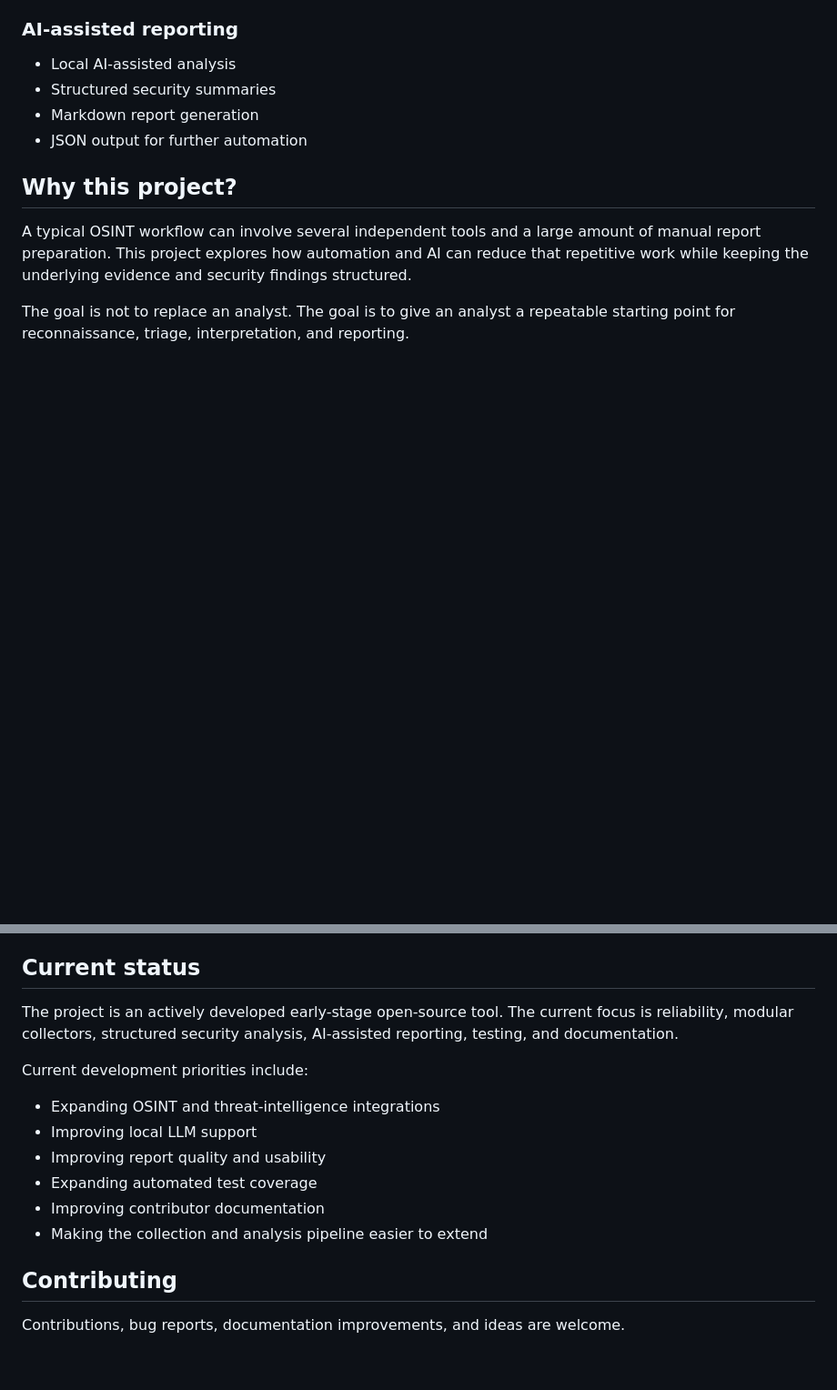
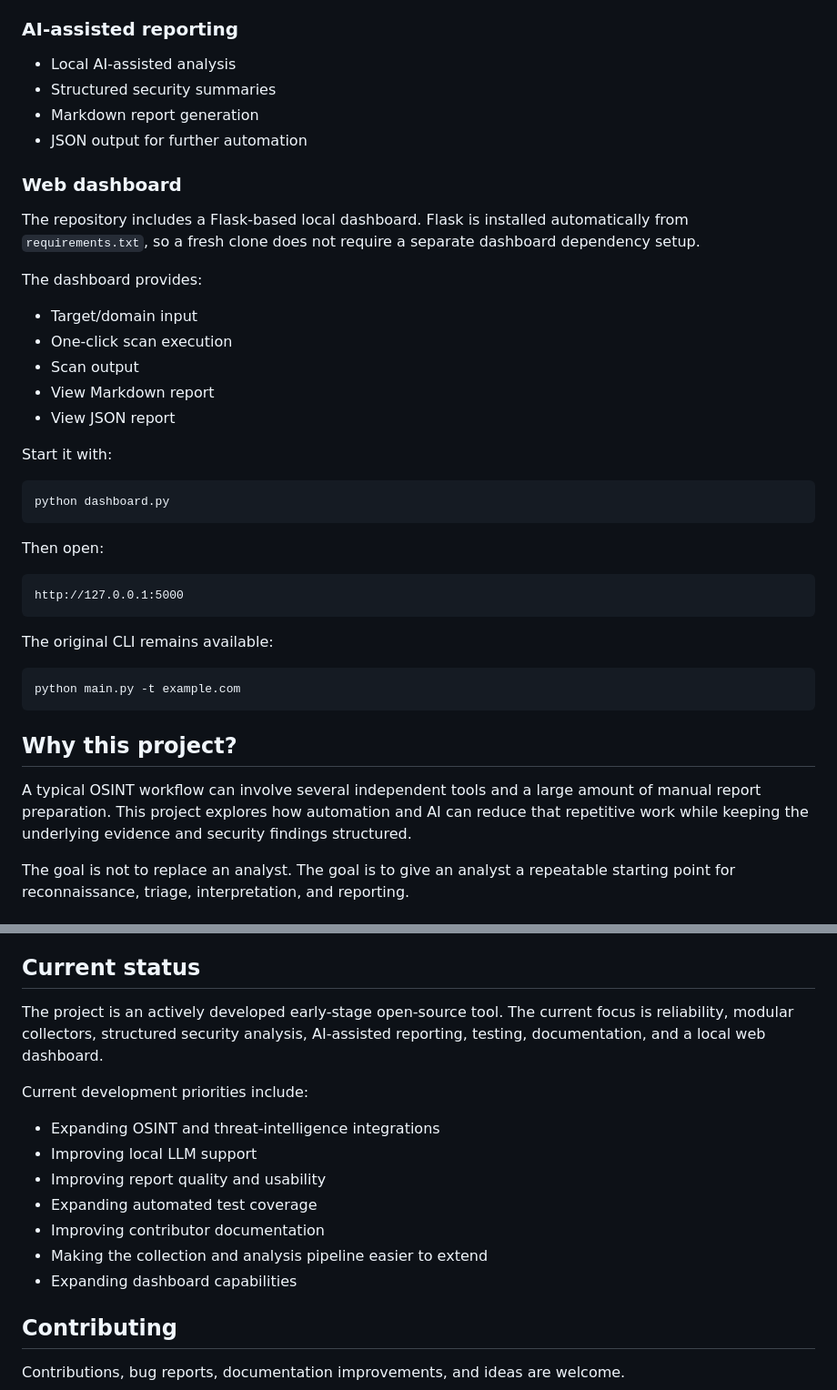
Before and after one commit to vishal178001/ai-osint-report-generator, a Markdown page: README.md, 2 parts joined by grey strips. Shown at 91% size. Rendered like a GitHub page; blank space fills up the shorter version.

````diff
--- a/README.md
+++ b/README.md
@@ -81,6 +81,36 @@ Target Domain
 - Markdown report generation
 - JSON output for further automation
 
+### Web dashboard
+
+The repository includes a Flask-based local dashboard. Flask is installed automatically from `requirements.txt`, so a fresh clone does not require a separate dashboard dependency setup.
+
+The dashboard provides:
+
+- Target/domain input
+- One-click scan execution
+- Scan output
+- View Markdown report
+- View JSON report
+
+Start it with:
+
+```bash
+python dashboard.py
+```
+
+Then open:
+
+```text
+http://127.0.0.1:5000
+```
+
+The original CLI remains available:
+
+```bash
+python main.py -t example.com
+```
+
 ## Why this project?
 
 A typical OSINT workflow can involve several independent tools and a large amount of manual report preparation. This project explores how automation and AI can reduce that repetitive work while keeping the underlying evidence and security findings structured.
@@ -195,7 +249,7 @@ The output is an automated analysis aid and should be reviewed by a qualified hu
 
 ## Current status
 
-The project is an actively developed early-stage open-source tool. The current focus is reliability, modular collectors, structured security analysis, AI-assisted reporting, testing, and documentation.
+The project is an actively developed early-stage open-source tool. The current focus is reliability, modular collectors, structured security analysis, AI-assisted reporting, testing, documentation, and a local web dashboard.
 
 Current development priorities include:
 
@@ -205,6 +259,7 @@ Current development priorities include:
 - Expanding automated test coverage
 - Improving contributor documentation
 - Making the collection and analysis pipeline easier to extend
+- Expanding dashboard capabilities
 
 ## Contributing
 
````
Also changed, not shown: other parts of README.md (+29 -5 lines).
